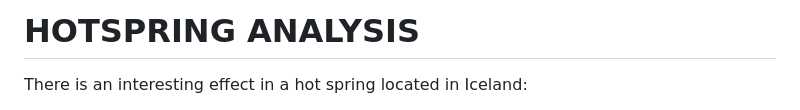
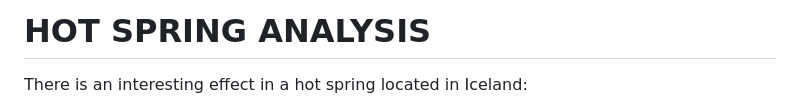
Before and after one commit to Kentia29/Portfolio, a Markdown page: Hotspring_analysis/Hotspring_analysis.md, the part around the change. GitHub-like rendering.

```diff
--- a/Hotspring_analysis/Hotspring_analysis.md
+++ b/Hotspring_analysis/Hotspring_analysis.md
@@ -1,4 +1,4 @@
-# HOTSPRING ANALYSIS
+# HOT SPRING ANALYSIS
 
 There is an interesting effect in a hot spring located in Iceland:
 
```
